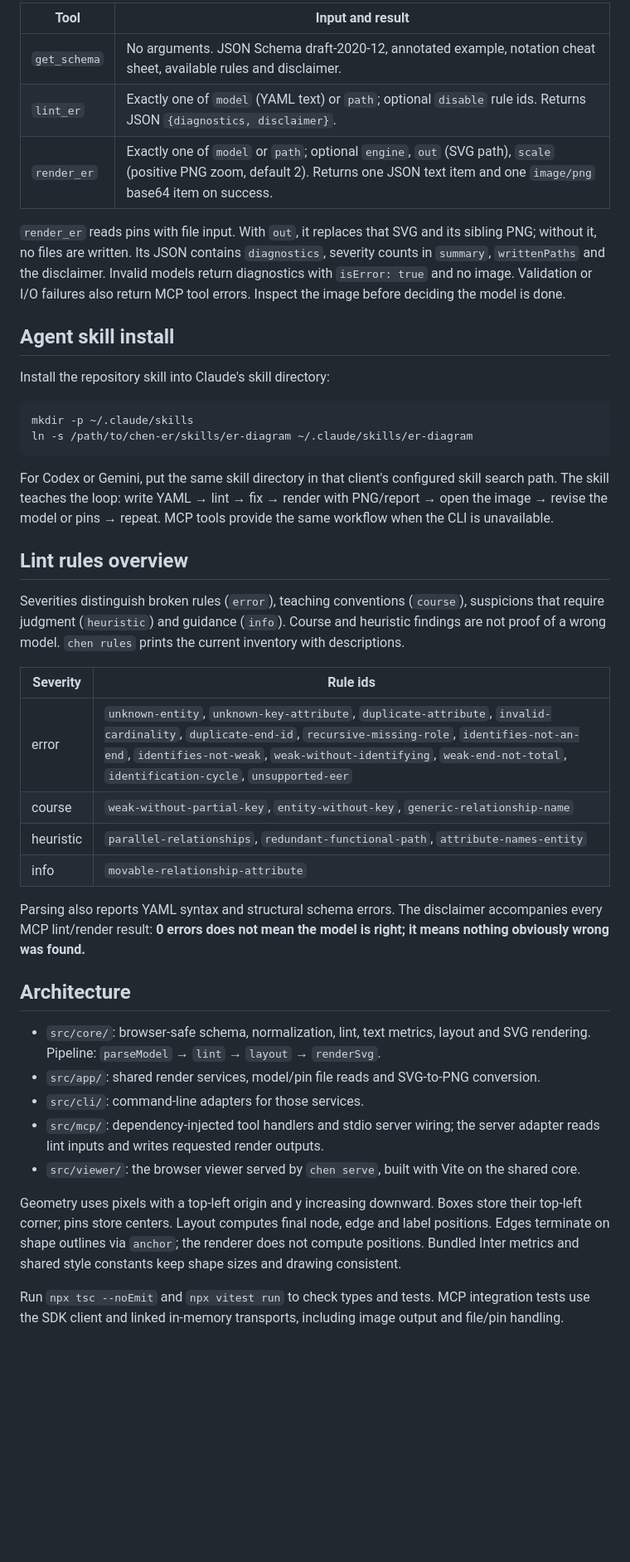
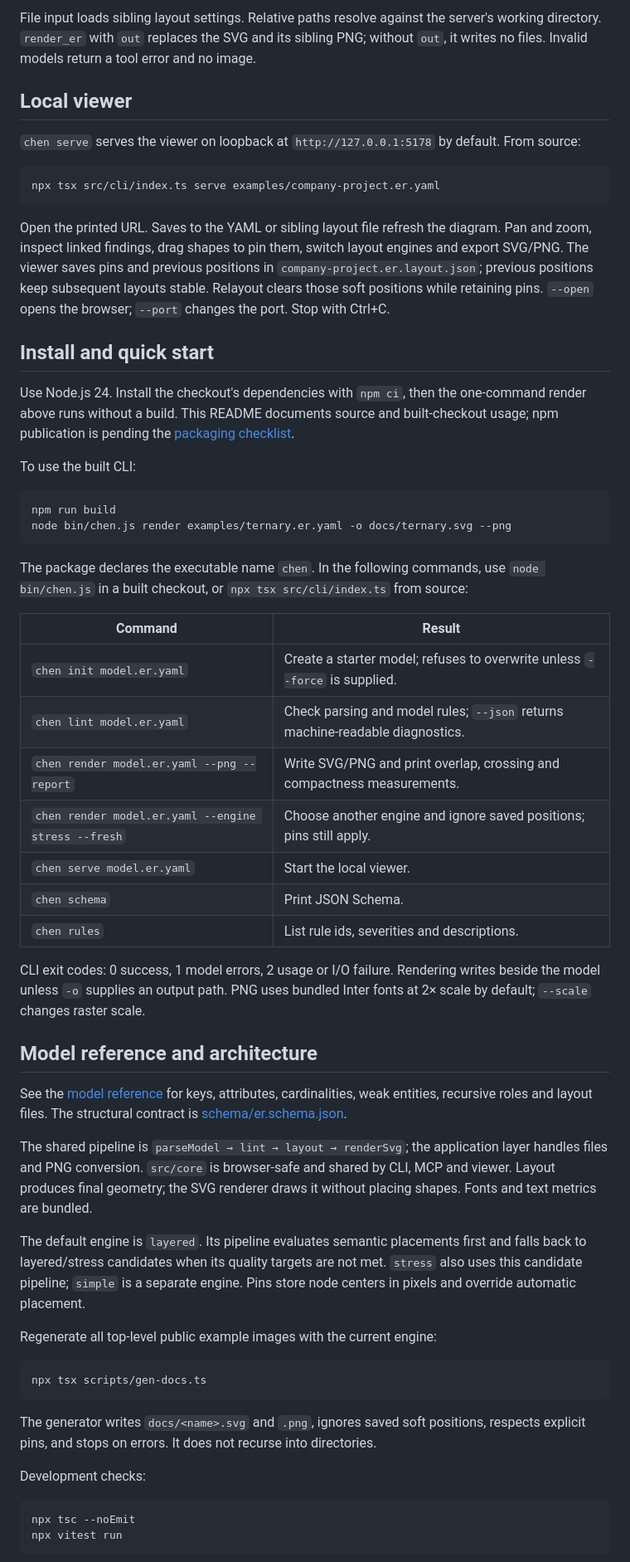
Before and after one commit to enesadakli/chen-er, a Markdown page: README.md, the part around one of its changes. Shown at 83% size. Drawn GitHub-style; blank space fills up the shorter version.

````diff
--- a/README.md
+++ b/README.md
@@ -132,64 +84,61 @@ output paths resolve against the server's working directory.
 
-| Tool | Input and result |
-| --- | --- |
-| `get_schema` | No arguments. JSON Schema draft-2020-12, annotated example, notation cheat sheet, available rules and disclaimer. |
-| `lint_er` | Exactly one of `model` (YAML text) or `path`; optional `disable` rule ids. Returns JSON `{diagnostics, disclaimer}`. |
-| `render_er` | Exactly one of `model` or `path`; optional `engine`, `out` (SVG path), `scale` (positive PNG zoom, default 2). Returns one JSON text item and one `image/png` base64 item on success. |
+File input loads sibling layout settings. Relative paths resolve against the server's working directory. `render_er` with `out` replaces the SVG and its sibling PNG; without `out`, it writes no files. Invalid models return a tool error and no image.
 
-`render_er` reads pins with file input. With `out`, it replaces that SVG and its
-sibling PNG; without it, no files are written. Its JSON contains `diagnostics`,
-severity counts in `summary`, `writtenPaths` and the disclaimer. Invalid models
-return diagnostics with `isError: true` and no image. Validation or I/O failures
-also return MCP tool errors. Inspect the image before deciding the model is done.
+## Local viewer
 
-## Agent skill install
-
-Install the repository skill into Claude's skill directory:
+`chen serve` serves the viewer on loopback at `http://127.0.0.1:5178` by default. From source:
 
 ```sh
-mkdir -p ~/.claude/skills
-ln -s /path/to/chen-er/skills/er-diagram ~/.claude/skills/er-diagram
+npx tsx src/cli/index.ts serve examples/company-project.er.yaml
 ```
 
-For Codex or Gemini, put the same skill directory in that client's configured
-skill search path. The skill teaches the loop: write YAML → lint → fix → render
-with PNG/report → open the image → revise the model or pins → repeat. MCP tools
-provide the same workflow when the CLI is unavailable.
+Open the printed URL. Saves to the YAML or sibling layout file refresh the diagram. Pan and zoom, inspect linked findings, drag shapes to pin them, switch layout engines and export SVG/PNG. The viewer saves pins and previous positions in `company-project.er.layout.json`; previous positions keep subsequent layouts stable. Relayout clears those soft positions while retaining pins. `--open` opens the browser; `--port` changes the port. Stop with Ctrl+C.
 
-## Lint rules overview
+## Install and quick start
 
-Severities distinguish broken rules (`error`), teaching conventions (`course`),
-suspicions that require judgment (`heuristic`) and guidance (`info`). Course and
-heuristic findings are not proof of a wrong model. `chen rules` prints the
-current inventory with descriptions.
+Use Node.js 24. Install the checkout's dependencies with `npm ci`, then the one-command render above runs without a build. This README documents source and built-checkout usage; npm publication is pending the [packaging checklist](docs/npm-readiness.md).
 
-| Severity | Rule ids |
+To use the built CLI:
+
+```sh
+npm run build
+node bin/chen.js render examples/ternary.er.yaml -o docs/ternary.svg --png
+```
+
+The package declares the executable name `chen`. In the following commands, use `node bin/chen.js` in a built checkout, or `npx tsx src/cli/index.ts` from source:
+
+| Command | Result |
 | --- | --- |
-| error | `unknown-entity`, `unknown-key-attribute`, `duplicate-attribute`, `invalid-cardinality`, `duplicate-end-id`, `recursive-missing-role`, `identifies-not-an-end`, `identifies-not-weak`, `weak-without-identifying`, `weak-end-not-total`, `identification-cycle`, `unsupported-eer` |
-| course | `weak-without-partial-key`, `entity-without-key`, `generic-relationship-name` |
-| heuristic | `parallel-relationships`, `redundant-functional-path`, `attribute-names-entity` |
-| info | `movable-relationship-attribute` |
+| `chen init model.er.yaml` | Create a starter model; refuses to overwrite unless `--force` is supplied. |
+| `chen lint model.er.yaml` | Check parsing and model rules; `--json` returns machine-readable diagnostics. |
+| `chen render model.er.yaml --png --report` | Write SVG/PNG and print overlap, crossing and compactness measurements. |
+| `chen render model.er.yaml --engine stress --fresh` | Choose another engine and ignore saved positions; pins still apply. |
+| `chen serve model.er.yaml` | Start the local viewer. |
+| `chen schema` | Print JSON Schema. |
+| `chen rules` | List rule ids, severities and descriptions. |
 
-Parsing also reports YAML syntax and structural schema errors. The disclaimer
-accompanies every MCP lint/render result: **0 errors does not mean the model is
-right; it means nothing obviously wrong was found.**
+CLI exit codes: 0 success, 1 model errors, 2 usage or I/O failure. Rendering writes beside the model unless `-o` supplies an output path. PNG uses bundled Inter fonts at 2× scale by default; `--scale` changes raster scale.
 
-## Architecture
+## Model reference and architecture
 
-- `src/core/`: browser-safe schema, normalization, lint, text metrics, layout and
-  SVG rendering. Pipeline: `parseModel` → `lint` → `layout` → `renderSvg`.
-- `src/app/`: shared render services, model/pin file reads and SVG-to-PNG conversion.
-- `src/cli/`: command-line adapters for those services.
-- `src/mcp/`: dependency-injected tool handlers and stdio server wiring; the server
-  adapter reads lint inputs and writes requested render outputs.
-- `src/viewer/`: the browser viewer served by `chen serve`, built with Vite on the shared core.
+See the [model reference](docs/model-reference.md) for keys, attributes, cardinalities, weak entities, recursive roles and layout files. The structural contract is [schema/er.schema.json](schema/er.schema.json).
 
-Geometry uses pixels with a top-left origin and y increasing downward. Boxes
-store their top-left corner; pins store centers. Layout computes final node,
-edge and label positions. Edges terminate on shape outlines via `anchor`; the
-renderer does not compute positions. Bundled Inter metrics and shared style
-constants keep shape sizes and drawing consistent.
+The shared pipeline is `parseModel → lint → layout → renderSvg`; the application layer handles files and PNG conversion. `src/core` is browser-safe and shared by CLI, MCP and viewer. Layout produces final geometry; the SVG renderer draws it without placing shapes. Fonts and text metrics are bundled.
 
-Run `npx tsc --noEmit` and `npx vitest run` to check types and tests. MCP integration
-tests use the SDK client and linked in-memory transports, including image output
-and file/pin handling.
+The default engine is `layered`. Its pipeline evaluates semantic placements first and falls back to layered/stress candidates when its quality targets are not met. `stress` also uses this candidate pipeline; `simple` is a separate engine. Pins store node centers in pixels and override automatic placement.
+
+Regenerate all top-level public example images with the current engine:
+
+```sh
+npx tsx scripts/gen-docs.ts
+```
+
+The generator writes `docs/<name>.svg` and `.png`, ignores saved soft positions, respects explicit pins, and stops on errors. It does not recurse into directories.
+
+Development checks:
+
+```sh
+npx tsc --noEmit
+npx vitest run
+```
+
````
Also changed, not shown: other parts of README.md (+51 -95 lines), docs/model-reference.md (added, +70 -0 lines), docs/npm-readiness.md (added, +80 -0 lines), docs/company-project.png (added), docs/library.png, docs/ternary.png (added), 7 other files.
